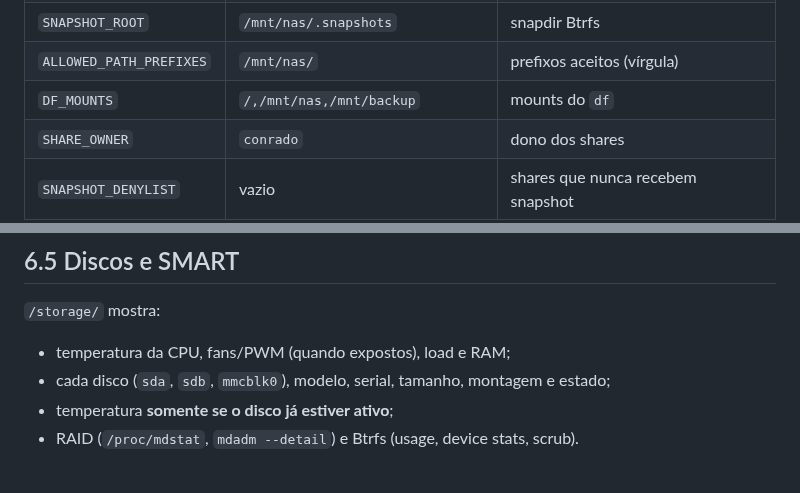
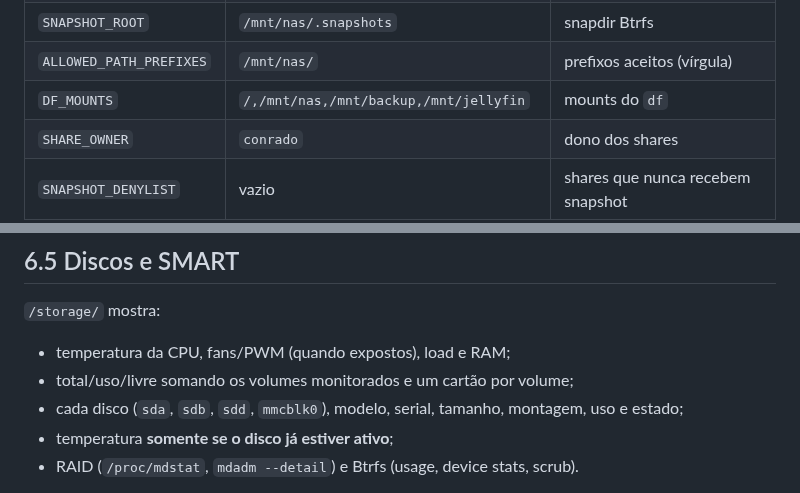
Before and after one commit to ConradoAlmeida/homelab-storage-admin, a Markdown page: README.md, 2 parts joined by grey strips. Rendered like a GitHub page.

Commit message:
Documenta volumes e telas de storage

```diff
--- a/README.md
+++ b/README.md
@@ -381,7 +381,7 @@ Gere a chave com `openssl rand -hex 32`.
 | `STORAGE_ROOT` | `/mnt/nas` | raiz dos shares/volume principal |
 | `SNAPSHOT_ROOT` | `/mnt/nas/.snapshots` | snapdir Btrfs |
 | `ALLOWED_PATH_PREFIXES` | `/mnt/nas/` | prefixos aceitos (vírgula) |
-| `DF_MOUNTS` | `/,/mnt/nas,/mnt/backup` | mounts do `df` |
+| `DF_MOUNTS` | `/,/mnt/nas,/mnt/backup,/mnt/jellyfin` | mounts do `df` |
 | `SHARE_OWNER` | `conrado` | dono dos shares |
 | `SNAPSHOT_DENYLIST` | vazio | shares que nunca recebem snapshot |
 | `SNAPSHOT_BACKEND` | `auto` | `auto`, `btrfs`, `rsync` ou `none` |
@@ -435,7 +435,8 @@ caminho; qualquer escrita continua no agente root.
 
 `/storage/` mostra:
 - temperatura da CPU, fans/PWM (quando expostos), load e RAM;
-- cada disco (`sda`, `sdb`, `mmcblk0`), modelo, serial, tamanho, montagem e estado;
+- total/uso/livre somando os volumes monitorados e um cartão por volume;
+- cada disco (`sda`, `sdb`, `sdd`, `mmcblk0`), modelo, serial, tamanho, montagem, uso e estado;
 - temperatura **somente se o disco já estiver ativo**;
 - RAID (`/proc/mdstat`, `mdadm --detail`) e Btrfs (usage, device stats, scrub).
 
```
